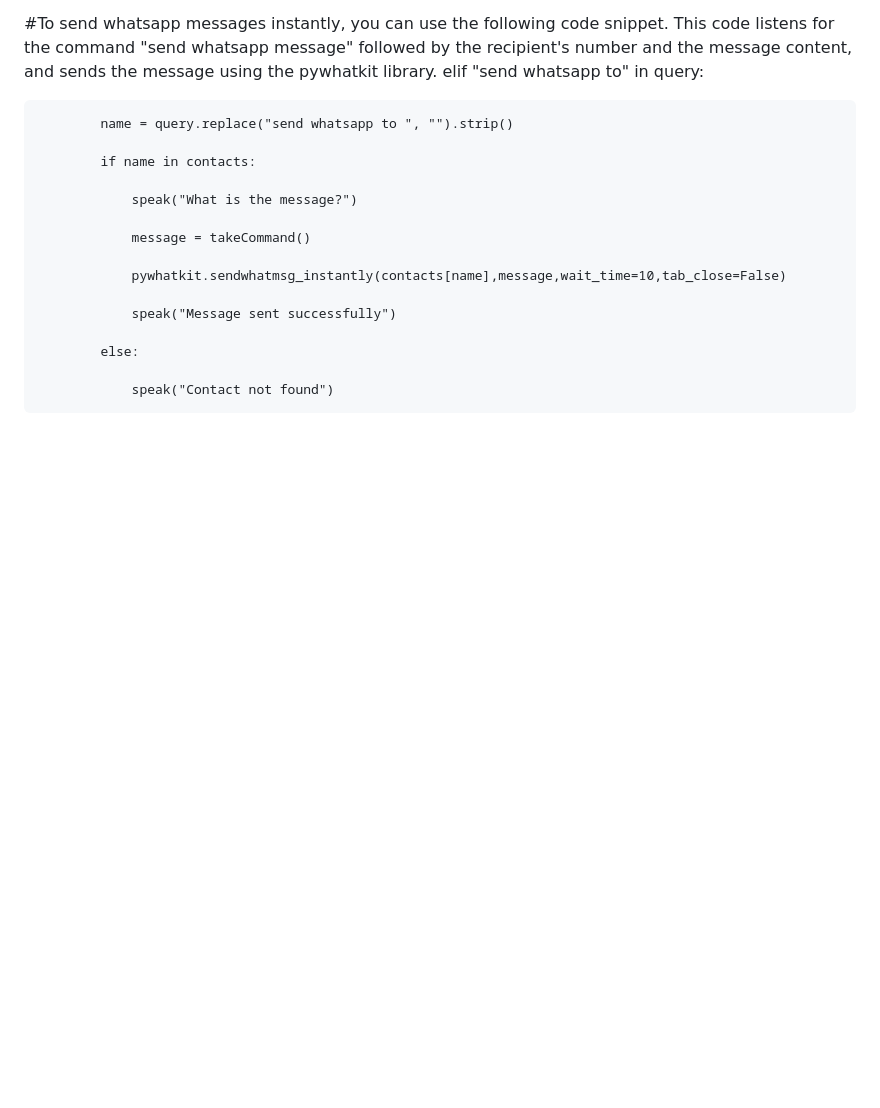
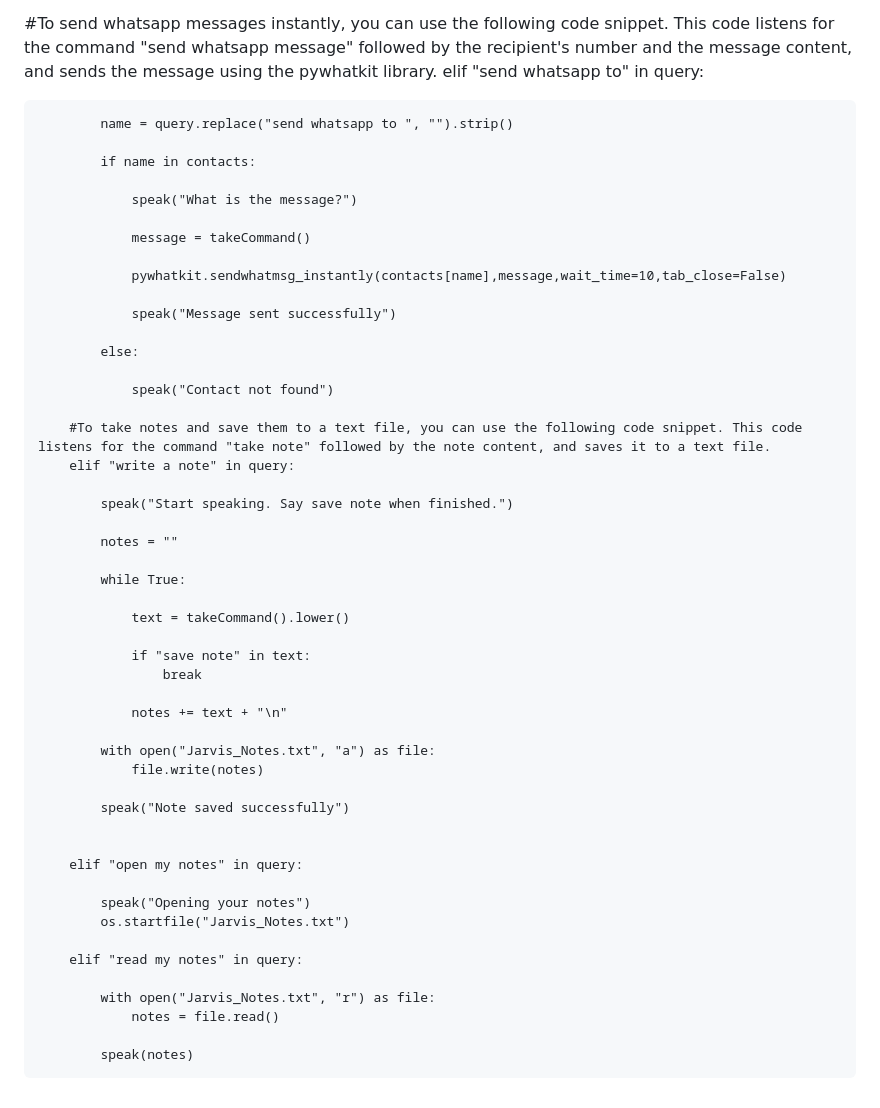
Before and after one commit to ansh7988/Jarvis, a Markdown page: README.md, the part around the change. GitHub-like rendering; blank space fills up the shorter version.

Commit message:
Notes feature
Allows jarvis to take notes , save it , read notes or open notes

```diff
--- a/README.md
+++ b/README.md
@@ -499,3 +499,37 @@ if __name__ == "__main__":
             else:
 
                 speak("Contact not found")
+
+        #To take notes and save them to a text file, you can use the following code snippet. This code listens for the command "take note" followed by the note content, and saves it to a text file.
+        elif "write a note" in query:
+
+            speak("Start speaking. Say save note when finished.")
+
+            notes = ""
+
+            while True:
+
+                text = takeCommand().lower()
+
+                if "save note" in text:
+                    break
+
+                notes += text + "\n"
+
+            with open("Jarvis_Notes.txt", "a") as file:
+                file.write(notes)
+
+            speak("Note saved successfully")
+
+
+        elif "open my notes" in query:
+
+            speak("Opening your notes")
+            os.startfile("Jarvis_Notes.txt")
+
+        elif "read my notes" in query:
+
+            with open("Jarvis_Notes.txt", "r") as file:
+                notes = file.read()
+
+            speak(notes)
```
